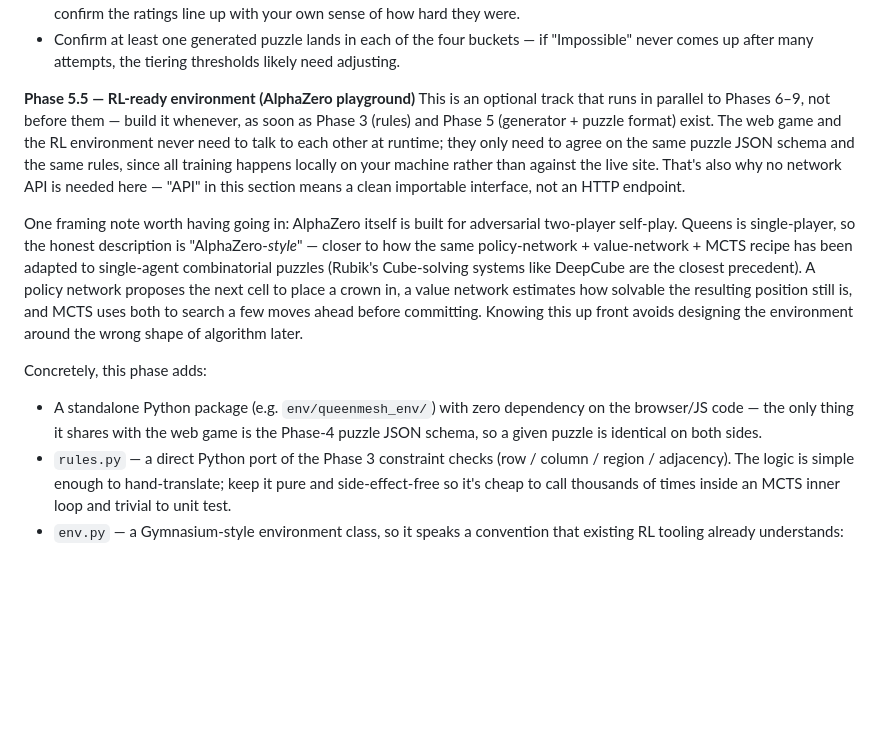
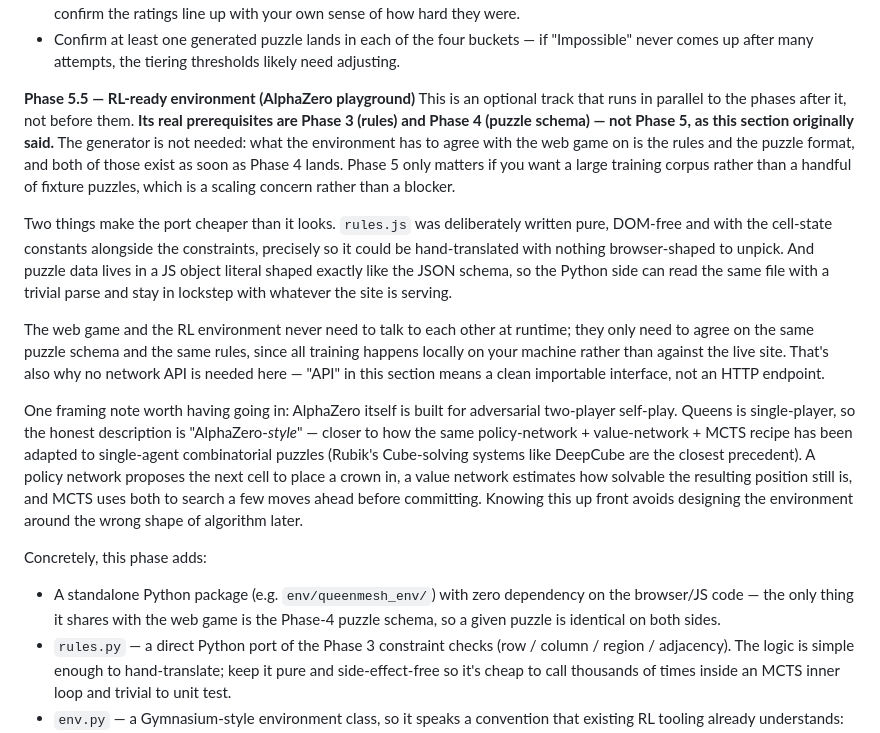
Before and after one commit to MilisaSithole/QueenMESh, a Markdown page: Docs/Plans/queens-implementation-plan.md, the part around one of its changes. GitHub-like rendering; blank space fills up the shorter version.

```diff
--- a/Docs/Plans/queens-implementation-plan.md
+++ b/Docs/Plans/queens-implementation-plan.md
@@ -209,13 +224,17 @@ Grid size is still worth varying as a coarse secondary lever — Easy at 6×6 up
 - Confirm at least one generated puzzle lands in each of the four buckets — if "Impossible" never comes up after many attempts, the tiering thresholds likely need adjusting.
 
 **Phase 5.5 — RL-ready environment (AlphaZero playground)**
-This is an optional track that runs in parallel to Phases 6–9, not before them — build it whenever, as soon as Phase 3 (rules) and Phase 5 (generator + puzzle format) exist. The web game and the RL environment never need to talk to each other at runtime; they only need to agree on the same puzzle JSON schema and the same rules, since all training happens locally on your machine rather than against the live site. That's also why no network API is needed here — "API" in this section means a clean importable interface, not an HTTP endpoint.
+This is an optional track that runs in parallel to the phases after it, not before them. **Its real prerequisites are Phase 3 (rules) and Phase 4 (puzzle schema) — not Phase 5, as this section originally said.** The generator is not needed: what the environment has to agree with the web game on is the rules and the puzzle format, and both of those exist as soon as Phase 4 lands. Phase 5 only matters if you want a large training corpus rather than a handful of fixture puzzles, which is a scaling concern rather than a blocker.
+
+Two things make the port cheaper than it looks. `rules.js` was deliberately written pure, DOM-free and with the cell-state constants alongside the constraints, precisely so it could be hand-translated with nothing browser-shaped to unpick. And puzzle data lives in a JS object literal shaped exactly like the JSON schema, so the Python side can read the same file with a trivial parse and stay in lockstep with whatever the site is serving.
+
+The web game and the RL environment never need to talk to each other at runtime; they only need to agree on the same puzzle schema and the same rules, since all training happens locally on your machine rather than against the live site. That's also why no network API is needed here — "API" in this section means a clean importable interface, not an HTTP endpoint.
 
 One framing note worth having going in: AlphaZero itself is built for adversarial two-player self-play. Queens is single-player, so the honest description is "AlphaZero-*style*" — closer to how the same policy-network + value-network + MCTS recipe has been adapted to single-agent combinatorial puzzles (Rubik's Cube-solving systems like DeepCube are the closest precedent). A policy network proposes the next cell to place a crown in, a value network estimates how solvable the resulting position still is, and MCTS uses both to search a few moves ahead before committing. Knowing this up front avoids designing the environment around the wrong shape of algorithm later.
 
 Concretely, this phase adds:
 
-- A standalone Python package (e.g. `env/queenmesh_env/`) with zero dependency on the browser/JS code — the only thing it shares with the web game is the Phase-4 puzzle JSON schema, so a given puzzle is identical on both sides.
+- A standalone Python package (e.g. `env/queenmesh_env/`) with zero dependency on the browser/JS code — the only thing it shares with the web game is the Phase-4 puzzle schema, so a given puzzle is identical on both sides.
 - `rules.py` — a direct Python port of the Phase 3 constraint checks (row / column / region / adjacency). The logic is simple enough to hand-translate; keep it pure and side-effect-free so it's cheap to call thousands of times inside an MCTS inner loop and trivial to unit test.
 - `env.py` — a Gymnasium-style environment class, so it speaks a convention that existing RL tooling already understands:
   - `reset() -> observation`
```
Also changed, not shown: other parts of Docs/Plans/queens-implementation-plan.md (+17 -2 lines).
